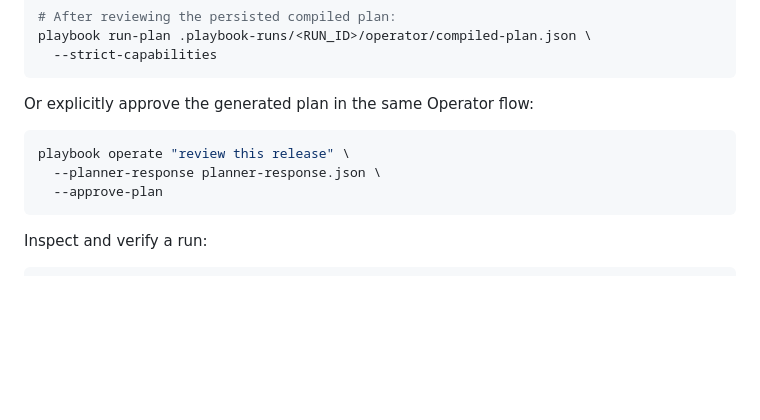
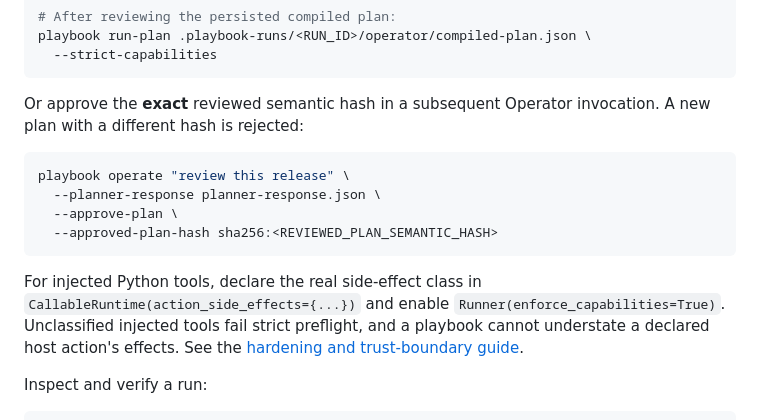
Before and after one commit to CometWeb-io/agent-playbook-os, a Markdown page: README.md, the part around the change. Rendered like a GitHub page; blank space fills up the shorter version.

Commit message:
docs: align examples, agent instructions and roadmap with hardened runtime

````diff
--- a/README.md
+++ b/README.md
@@ -203,13 +203,21 @@ playbook run-plan .playbook-runs/<RUN_ID>/operator/compiled-plan.json \
   --strict-capabilities
 ```
 
-Or explicitly approve the generated plan in the same Operator flow:
+Or approve the **exact** reviewed semantic hash in a subsequent Operator invocation.
+A new plan with a different hash is rejected:
 
 ```bash
 playbook operate "review this release" \
   --planner-response planner-response.json \
-  --approve-plan
+  --approve-plan \
+  --approved-plan-hash sha256:<REVIEWED_PLAN_SEMANTIC_HASH>
 ```
+
+For injected Python tools, declare the real side-effect class in
+`CallableRuntime(action_side_effects={...})` and enable
+`Runner(enforce_capabilities=True)`. Unclassified injected tools fail strict
+preflight, and a playbook cannot understate a declared host action's effects.
+See the [hardening and trust-boundary guide](docs/RUNTIME_HARDENING_2026.md).
 
 Inspect and verify a run:
 
````
